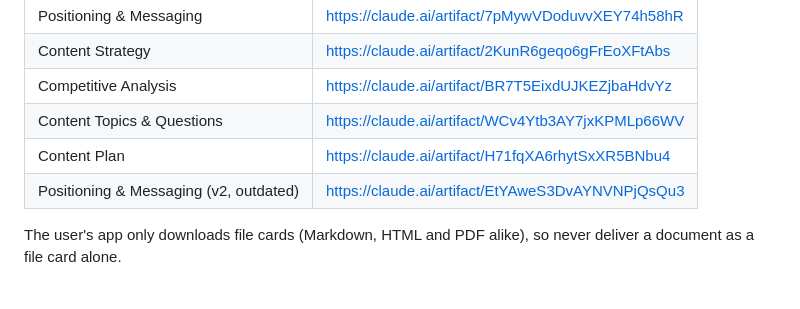
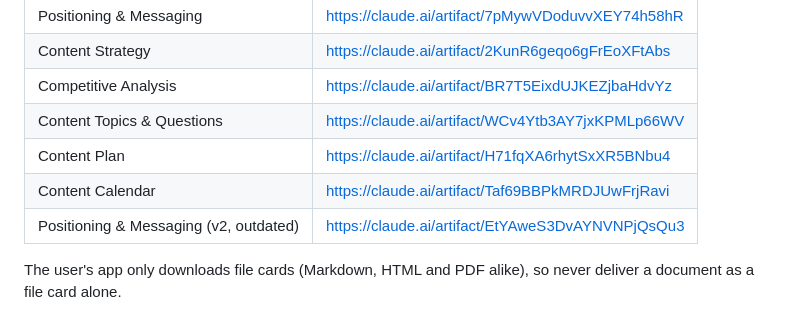
Before and after one commit to makarios94/html, a Markdown page: CLAUDE.md, the part around the change. Drawn GitHub-style.

Commit message:
Add the Content Calendar page to the docs table
Co-Authored-By: Claude Opus 5.5 <noreply@anthropic.com>
Claude-Session: https://claude.ai/code/session_019SnCPUJN3853UyKED5tDBs

```diff
--- a/CLAUDE.md
+++ b/CLAUDE.md
@@ -12,6 +12,7 @@ Each AssetLink document lives on **its own private web page**. One index page li
 | Competitive Analysis | https://claude.ai/artifact/BR7T5EixdUJKEZjbaHdvYz |
 | Content Topics & Questions | https://claude.ai/artifact/WCv4Ytb3AY7jxKPMLp66WV |
 | Content Plan | https://claude.ai/artifact/H71fqXA6rhytSxXR5BNbu4 |
+| Content Calendar | https://claude.ai/artifact/Taf69BBPkMRDJUwFrjRavi |
 | Positioning & Messaging (v2, outdated) | https://claude.ai/artifact/EtYAweS3DvAYNVNPjQsQu3 |
 
 The user's app only downloads file cards (Markdown, HTML and PDF alike), so never deliver a document as a file card alone.
```
